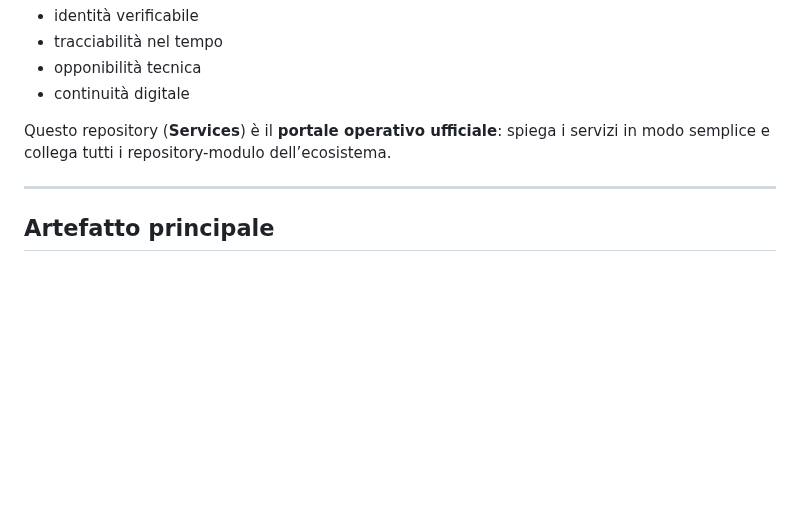
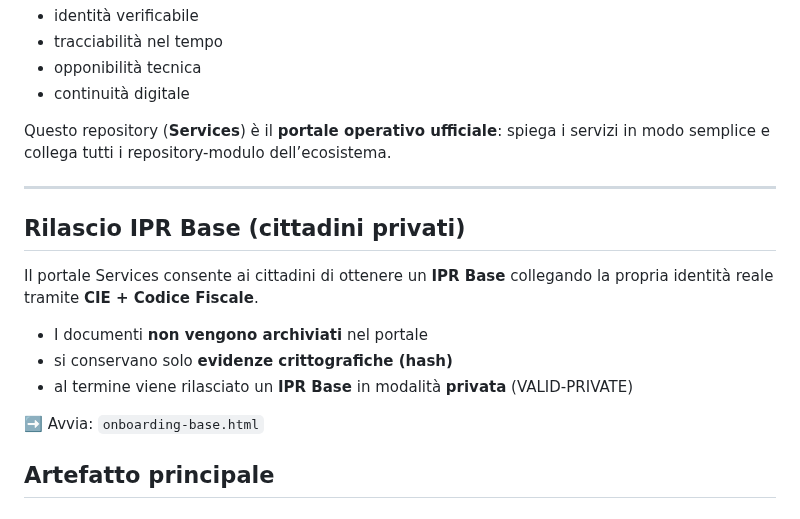
Before and after one commit to manuelcoletta1-source/hermeticum-bce-services, a Markdown page: README.md, the part around the change. Rendered like a GitHub page; blank space fills up the shorter version.

Commit message:
Add IPR Base issuance section to README (CIE+CF, evidence-only)
Add IPR Base callout on homepage and link to onboarding form

```diff
--- a/README.md
+++ b/README.md
@@ -9,7 +9,15 @@
 Questo repository (**Services**) è il **portale operativo ufficiale**: spiega i servizi in modo semplice e collega tutti i repository-modulo dell’ecosistema.
 
 ---
+## Rilascio IPR Base (cittadini privati)
 
+Il portale Services consente ai cittadini di ottenere un **IPR Base** collegando la propria identità reale tramite **CIE + Codice Fiscale**.
+
+- I documenti **non vengono archiviati** nel portale
+- si conservano solo **evidenze crittografiche (hash)**
+- al termine viene rilasciato un **IPR Base** in modalità **privata** (VALID-PRIVATE)
+
+➡️ Avvia: `onboarding-base.html`
 ## Artefatto principale
 ## Carta d’Identità Cibernetica Hermeticum (UE-conforme)
 
```
